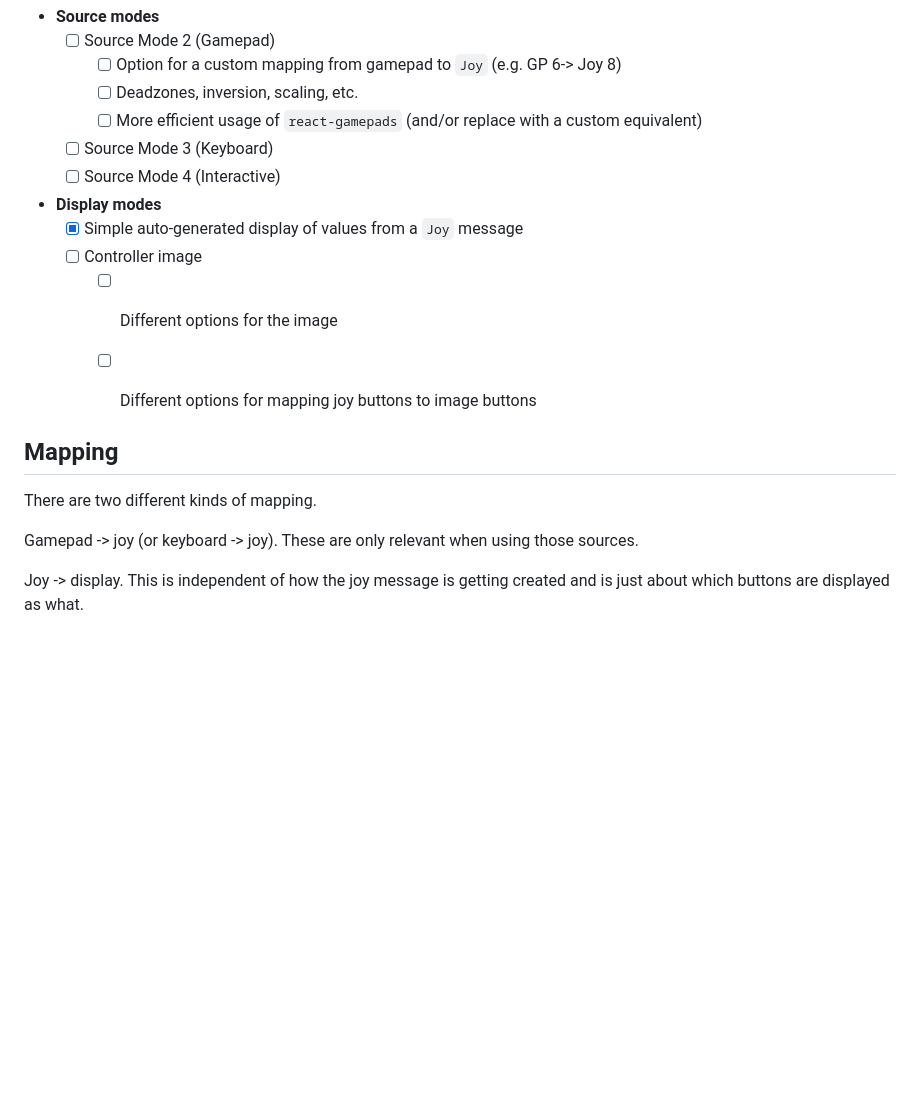
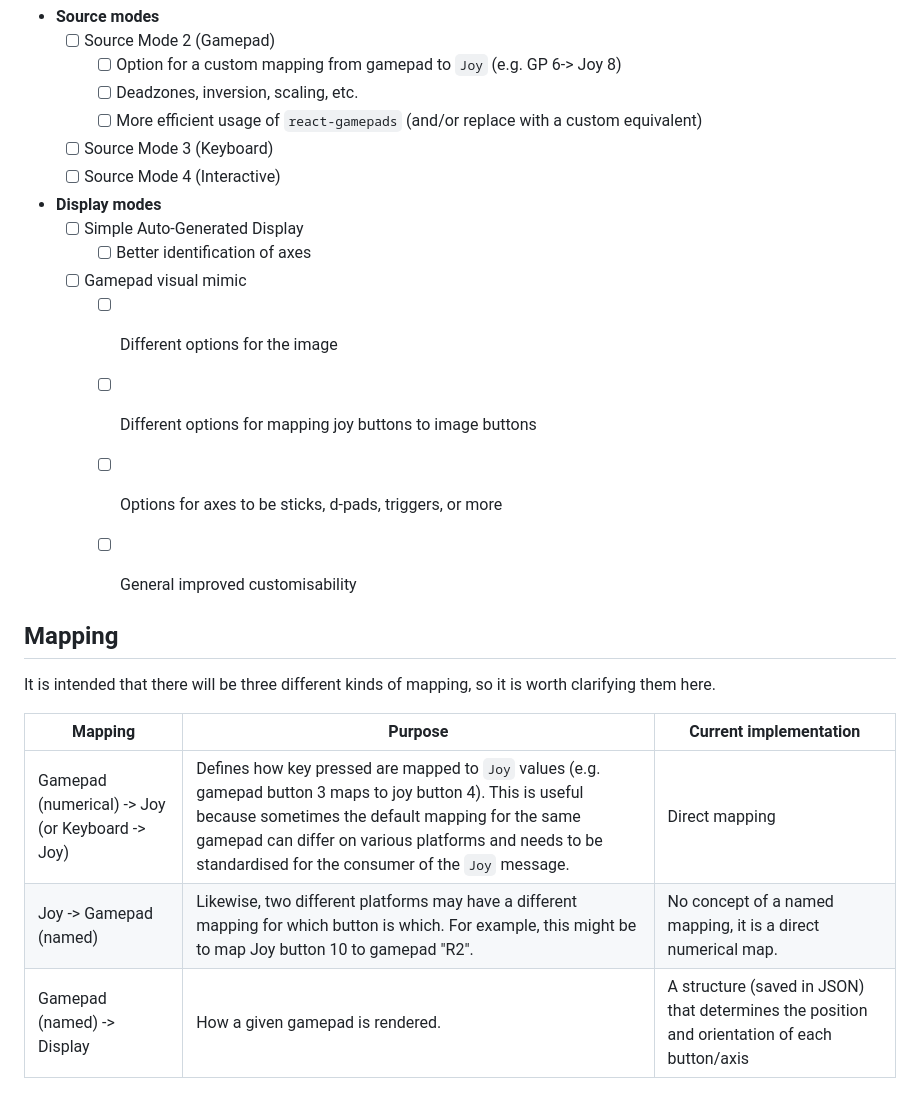
Before and after one commit to joshnewans/foxglove-joystick, a Markdown page: README.md, the part around one of its changes. Rendered like a GitHub page; blank space fills up the shorter version.

```diff
--- a/README.md
+++ b/README.md
@@ -24,16 +24,21 @@ There are four main operating modes/input sources/use cases:
   - [ ] Source Mode 3 (Keyboard)
   - [ ] Source Mode 4 (Interactive)
 - **Display modes**
-  - [x] Simple auto-generated display of values from a `Joy` message
-  - [ ] Controller image
+  - [ ] Simple Auto-Generated Display
+    - [ ] Better identification of axes
+  - [ ] Gamepad visual mimic
     - [ ] Different options for the image
     - [ ] Different options for mapping joy buttons to image buttons
+    - [ ] Options for axes to be sticks, d-pads, triggers, or more
+    - [ ] General improved customisability
 
 
 
 ## Mapping
-There are two different kinds of mapping.
+It is intended that there will be three different kinds of mapping, so it is worth clarifying them here.
 
-Gamepad -> joy (or keyboard -> joy). These are only relevant when using those sources.
-
-Joy -> display. This is independent of how the joy message is getting created and is just about which buttons are displayed as what.
+| Mapping | Purpose | Current implementation |
+| ------- | ------- | ---------------------- |
+| Gamepad (numerical) -> Joy (or Keyboard -> Joy) | Defines how key pressed are mapped to `Joy` values (e.g. gamepad button 3 maps to joy button 4). This is useful because sometimes the default mapping for the same gamepad can differ on various platforms and needs to be standardised for the consumer of the `Joy` message. | Direct mapping |
+| Joy -> Gamepad (named) | Likewise, two different platforms may have a different mapping for which button is which. For example, this might be to map  Joy button 10 to gamepad "R2". | No concept of a named mapping, it is a direct numerical map.
+| Gamepad (named) -> Display | How a given gamepad is rendered. | A structure (saved in JSON) that determines the position and orientation of each button/axis |
```
Also changed, not shown: other parts of README.md (+1 -1 lines), docs/screenshot1.png (added), 2 other files.
